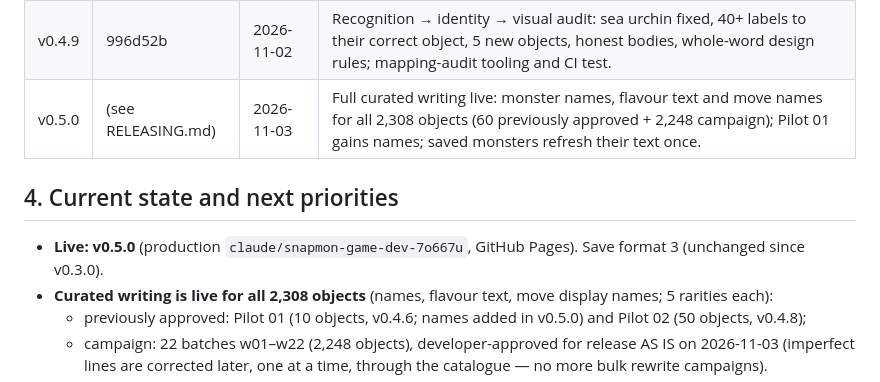
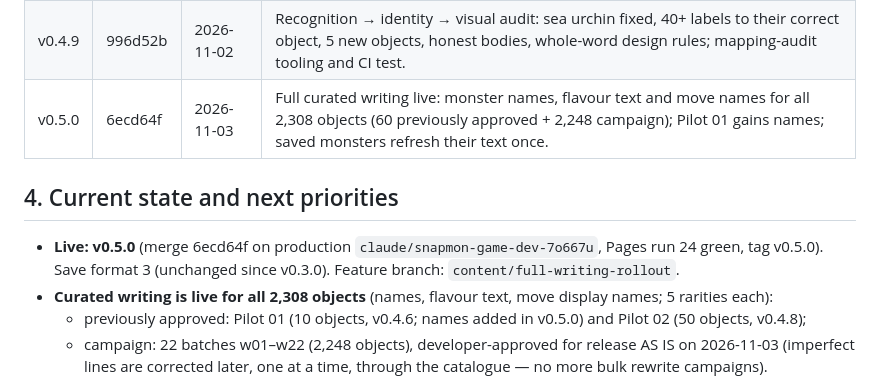
Before and after one commit to patrikarendas-droid/snapmon, a Markdown page: docs/DEVELOPMENT_JOURNAL.md, the part around the change. Drawn GitHub-style.

Commit message:
Journal: v0.5.0 released (merge 6ecd64f, tag v0.5.0, Pages run 24 green)
Co-Authored-By: Claude Opus 5.5 <noreply@anthropic.com>
Claude-Session: https://claude.ai/code/session_01RNNGc9fuh9jKKSkNEwUEwt

```diff
--- a/docs/DEVELOPMENT_JOURNAL.md
+++ b/docs/DEVELOPMENT_JOURNAL.md
@@ -75,11 +75,12 @@ Last updated: 2026-11-03, release v0.5.0 (full curated writing live for all 2,30
 | v0.4.7 | 51f3c50 | 2026-10-31 | Developer God Mode for Quick Monster Test Mode battles. |
 | v0.4.8 | 4fa85a6 | 2026-11-02 | Pilot 02 curated writing (50 objects, with monster names); automatic refresh of saved monsters; encyclopedia names. |
 | v0.4.9 | 996d52b | 2026-11-02 | Recognition → identity → visual audit: sea urchin fixed, 40+ labels to their correct object, 5 new objects, honest bodies, whole-word design rules; mapping-audit tooling and CI test.
-| v0.5.0 | (see RELEASING.md) | 2026-11-03 | Full curated writing live: monster names, flavour text and move names for all 2,308 objects (60 previously approved + 2,248 campaign); Pilot 01 gains names; saved monsters refresh their text once. | |
+| v0.5.0 | 6ecd64f | 2026-11-03 | Full curated writing live: monster names, flavour text and move names for all 2,308 objects (60 previously approved + 2,248 campaign); Pilot 01 gains names; saved monsters refresh their text once. | |
 
 ## 4. Current state and next priorities
 
-- **Live: v0.5.0** (production `claude/snapmon-game-dev-7o667u`, GitHub Pages). Save format 3 (unchanged since v0.3.0).
+- **Live: v0.5.0** (merge 6ecd64f on production `claude/snapmon-game-dev-7o667u`, Pages run 24 green, tag v0.5.0).
+  Save format 3 (unchanged since v0.3.0). Feature branch: `content/full-writing-rollout`.
 - **Curated writing is live for all 2,308 objects** (names, flavour text, move display names; 5 rarities each):
   - previously approved: Pilot 01 (10 objects, v0.4.6; names added in v0.5.0) and Pilot 02 (50 objects, v0.4.8);
   - campaign: 22 batches w01–w22 (2,248 objects), developer-approved for release AS IS on 2026-11-03 (imperfect lines
```
